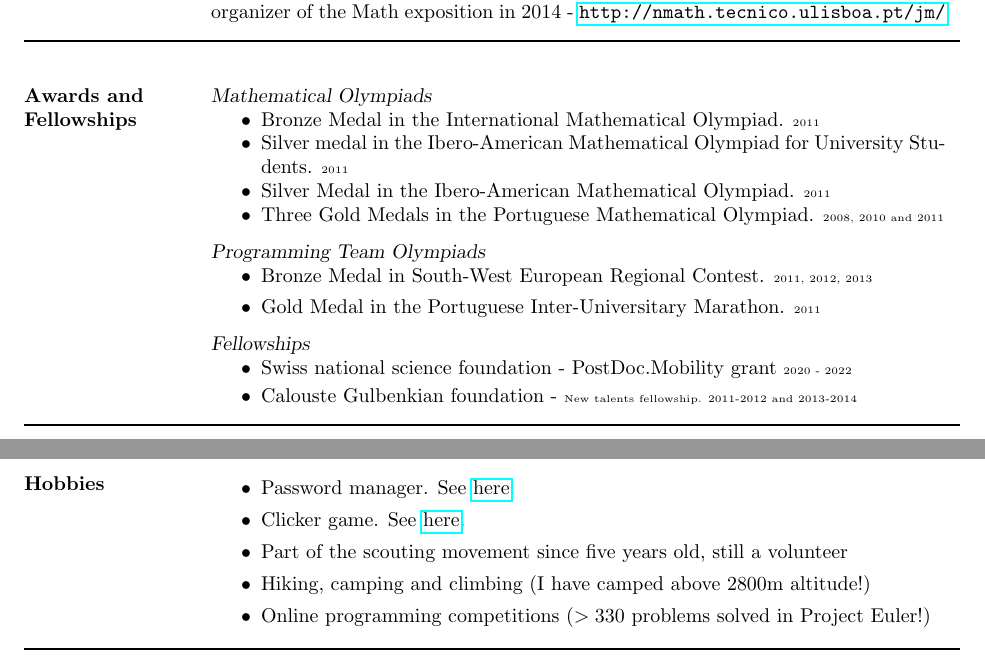
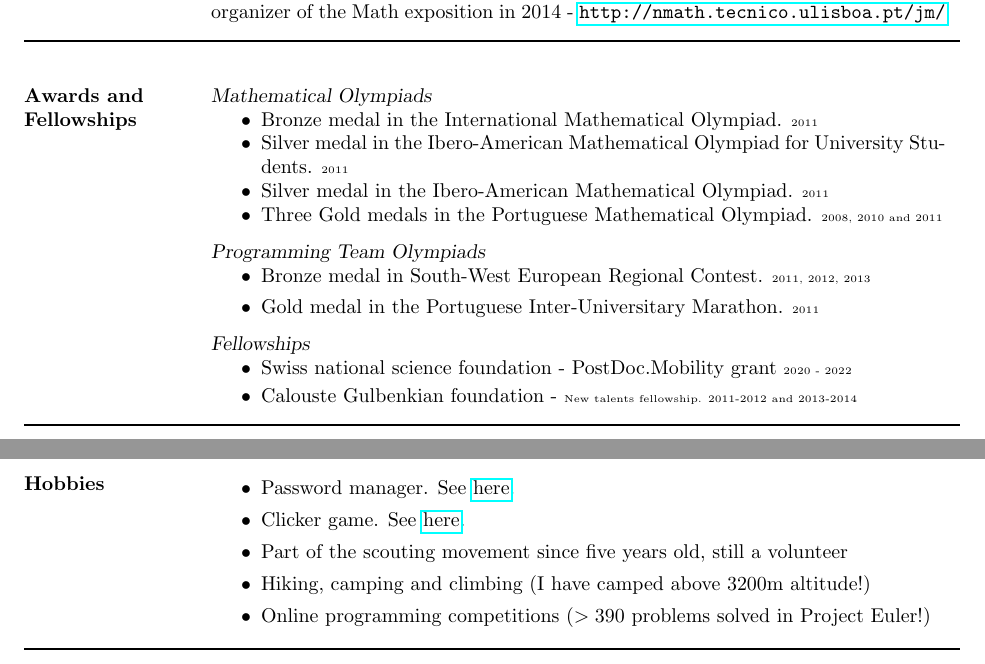
Before and after one commit to raulpenaguiao/cv, a LaTeX CV (cv_ind.tex): two parts of pages 2 and 3 of 3, joined at a grey line, cut so that both start at the same text. Compiled offline with pdfLaTeX.

Commit message:
typoes and new things

```diff
--- a/cv_ind.tex
+++ b/cv_ind.tex
@@ -421,11 +421,11 @@ Organizer of "Mathematics, Statistics and Computation Journeys" (JMEC 1), main o
 
 {\sl Mathematical Olympiads}
 \begin{itemize} \itemsep -2pt % Reduce space between items
-\item Bronze Medal in the International Mathematical Olympiad. {\tiny 2011}
+\item Bronze medal in the International Mathematical Olympiad. {\tiny 2011}
 \item Silver medal in the Ibero-American Mathematical Olympiad for
 University Students. {\tiny 2011}
-\item Silver Medal in the Ibero-American Mathematical Olympiad. {\tiny 2011}
-\item Three Gold Medals in the Portuguese Mathematical Olympiad. {\tiny 2008, 2010 and 2011}
+\item Silver medal in the Ibero-American Mathematical Olympiad. {\tiny 2011}
+\item Three Gold medals in the Portuguese Mathematical Olympiad. {\tiny 2008, 2010 and 2011}
 %\item Silver Medal in the Portuguese Mathematical Olympiad. (2009)
 %\item Honorable Mention in the International Mathematical Olympiad. (2009, 2010)
 %\item Bronze medal in the Mayo Olympiads (2008).
@@ -443,8 +443,8 @@ University Students. {\tiny 2011}
 
 {\sl Programming Team Olympiads}
 \begin{itemize}
-\item Bronze Medal in South-West European Regional Contest. {\tiny 2011, 2012, 2013}
-\item Gold Medal in the Portuguese Inter-Universitary Marathon. {\tiny 2011}
+\item Bronze medal in South-West European Regional Contest. {\tiny 2011, 2012, 2013}
+\item Gold medal in the Portuguese Inter-Universitary Marathon. {\tiny 2011}
 %\item Bronze Medal in the Portuguese Inter-Universitary Marathon. (2012, 2013)
 \end{itemize}
 \vspace{-0.2cm}
@@ -484,8 +484,8 @@ University Students. {\tiny 2011}
 \item Password manager. See \href{https://passworded.netlify.app/}{here}.
 \item Clicker game. See \href{https://user.math.uzh.ch/penaguiao/Christmas_Game/}{here}.
 \item Part of the scouting movement since five years old, still a volunteer
-\item Hiking, camping and climbing (I have camped above 2800m altitude!)
-\item Online programming competitions ($>330$ problems solved in Project Euler!)
+\item Hiking, camping and climbing (I have camped above 3200m altitude!)
+\item Online programming competitions ($>390$ problems solved in Project Euler!)
 \end{itemize}
 \moveleft\hoffset\vbox{\hrule width\resumewidth height 1pt}\smallskip % Horizontal line after name; adjust line thickness by changing the '1pt'
 
```
Also changed, not shown: cv_ind.tex (4 more changed lines).
